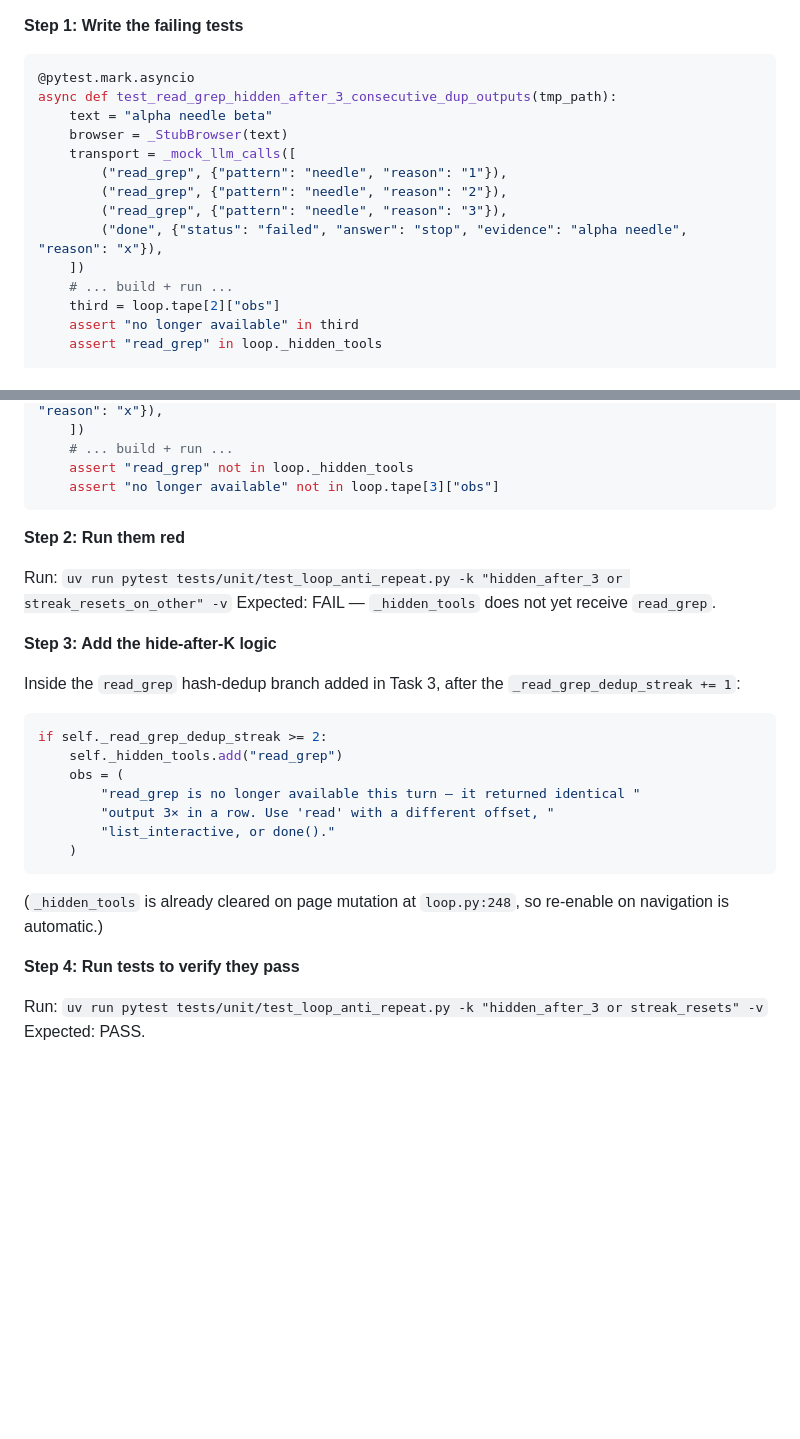
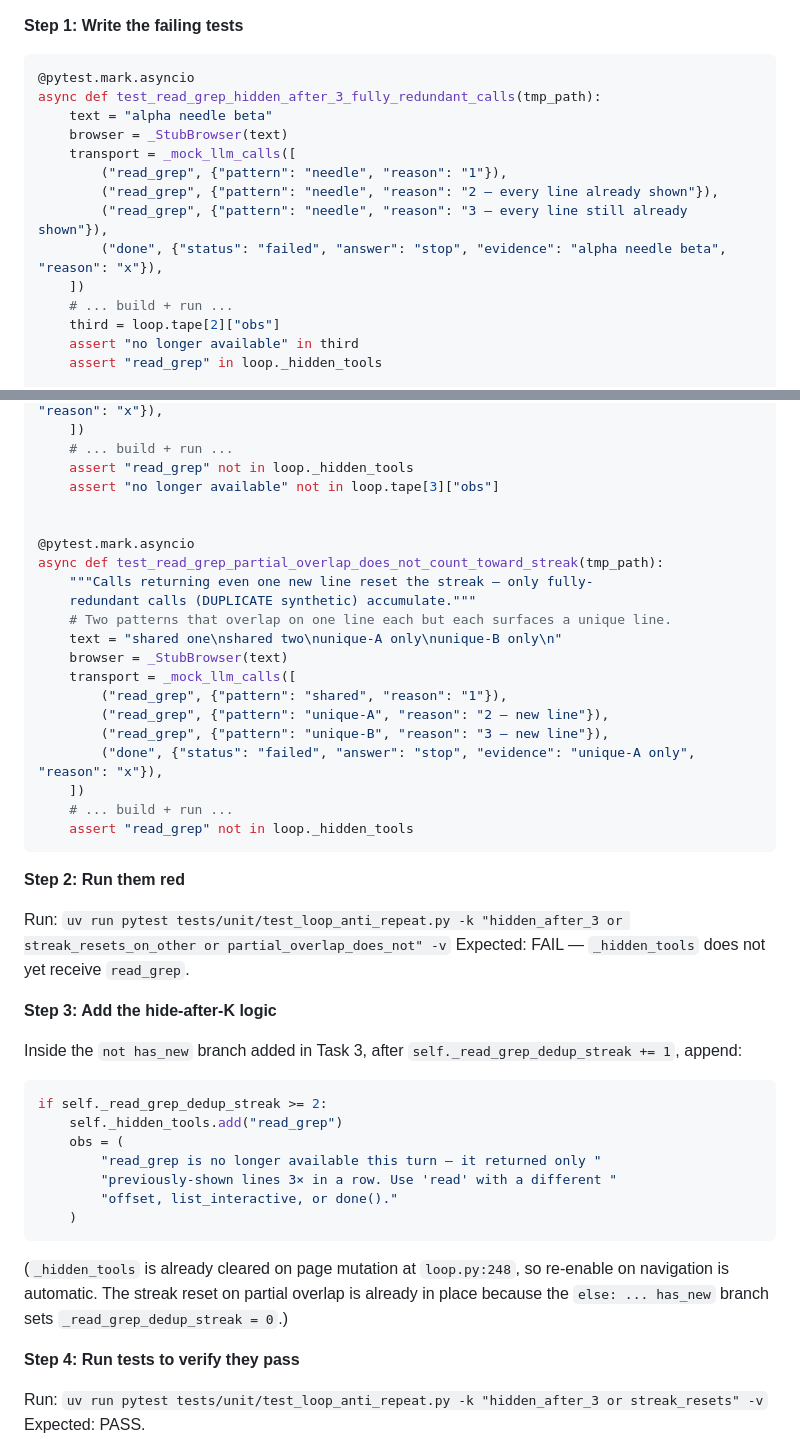
Before and after one commit to pinnerwt/v_coding_test2, a Markdown page: docs/plans/2026-05-03-readgrep-redesign-and-answer-grounding.md, 2 parts joined by grey strips. Drawn GitHub-style; blank space fills up the shorter version.

````diff
--- a/docs/plans/2026-05-03-readgrep-redesign-and-answer-grounding.md
+++ b/docs/plans/2026-05-03-readgrep-redesign-and-answer-grounding.md
@@ -429,14 +463,14 @@ git commit -m "feat(task2): hash-based read_grep dedup (closes NOT-FOUND trackin
 
 ```python
 @pytest.mark.asyncio
-async def test_read_grep_hidden_after_3_consecutive_dup_outputs(tmp_path):
+async def test_read_grep_hidden_after_3_fully_redundant_calls(tmp_path):
     text = "alpha needle beta"
     browser = _StubBrowser(text)
     transport = _mock_llm_calls([
         ("read_grep", {"pattern": "needle", "reason": "1"}),
-        ("read_grep", {"pattern": "needle", "reason": "2"}),
-        ("read_grep", {"pattern": "needle", "reason": "3"}),
-        ("done", {"status": "failed", "answer": "stop", "evidence": "alpha needle", "reason": "x"}),
+        ("read_grep", {"pattern": "needle", "reason": "2 — every line already shown"}),
+        ("read_grep", {"pattern": "needle", "reason": "3 — every line still already shown"}),
+        ("done", {"status": "failed", "answer": "stop", "evidence": "alpha needle beta", "reason": "x"}),
     ])
     # ... build + run ...
     third = loop.tape[2]["obs"]
@@ -458,27 +492,44 @@ async def test_read_grep_streak_resets_on_other_tool(tmp_path):
     # ... build + run ...
     assert "read_grep" not in loop._hidden_tools
     assert "no longer available" not in loop.tape[3]["obs"]
+
+
+@pytest.mark.asyncio
+async def test_read_grep_partial_overlap_does_not_count_toward_streak(tmp_path):
+    """Calls returning even one new line reset the streak — only fully-
+    redundant calls (DUPLICATE synthetic) accumulate."""
+    # Two patterns that overlap on one line each but each surfaces a unique line.
+    text = "shared one\nshared two\nunique-A only\nunique-B only\n"
+    browser = _StubBrowser(text)
+    transport = _mock_llm_calls([
+        ("read_grep", {"pattern": "shared", "reason": "1"}),
+        ("read_grep", {"pattern": "unique-A", "reason": "2 — new line"}),
+        ("read_grep", {"pattern": "unique-B", "reason": "3 — new line"}),
+        ("done", {"status": "failed", "answer": "stop", "evidence": "unique-A only", "reason": "x"}),
+    ])
+    # ... build + run ...
+    assert "read_grep" not in loop._hidden_tools
 ```
 
 **Step 2: Run them red**
 
-Run: `uv run pytest tests/unit/test_loop_anti_repeat.py -k "hidden_after_3 or streak_resets_on_other" -v`
+Run: `uv run pytest tests/unit/test_loop_anti_repeat.py -k "hidden_after_3 or streak_resets_on_other or partial_overlap_does_not" -v`
 Expected: FAIL — `_hidden_tools` does not yet receive `read_grep`.
 
 **Step 3: Add the hide-after-K logic**
 
-Inside the `read_grep` hash-dedup branch added in Task 3, after the `_read_grep_dedup_streak += 1`:
+Inside the `not has_new` branch added in Task 3, after `self._read_grep_dedup_streak += 1`, append:
 ```python
 if self._read_grep_dedup_streak >= 2:
     self._hidden_tools.add("read_grep")
     obs = (
-        "read_grep is no longer available this turn — it returned identical "
-        "output 3× in a row. Use 'read' with a different offset, "
-        "list_interactive, or done()."
+        "read_grep is no longer available this turn — it returned only "
+        "previously-shown lines 3× in a row. Use 'read' with a different "
+        "offset, list_interactive, or done()."
     )
 ```
 
-(`_hidden_tools` is already cleared on page mutation at `loop.py:248`, so re-enable on navigation is automatic.)
+(`_hidden_tools` is already cleared on page mutation at `loop.py:248`, so re-enable on navigation is automatic. The streak reset on partial overlap is already in place because the `else: ... has_new` branch sets `_read_grep_dedup_streak = 0`.)
 
 **Step 4: Run tests to verify they pass**
 
````
Also changed, not shown: other parts of docs/plans/2026-05-03-readgrep-redesign-and-answer-grounding.md (+68 -34 lines), docs/plans/2026-05-03-readgrep-redesign-and-answer-grounding-design.md (+31 -28 lines).
